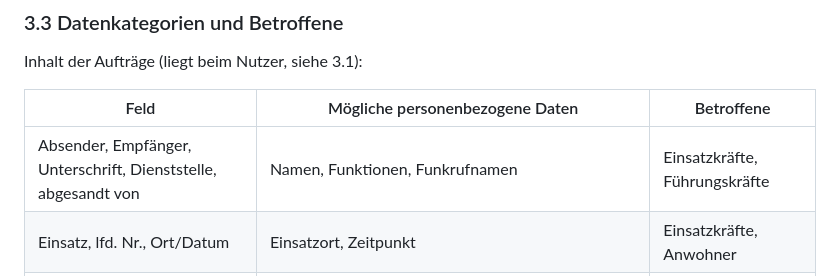
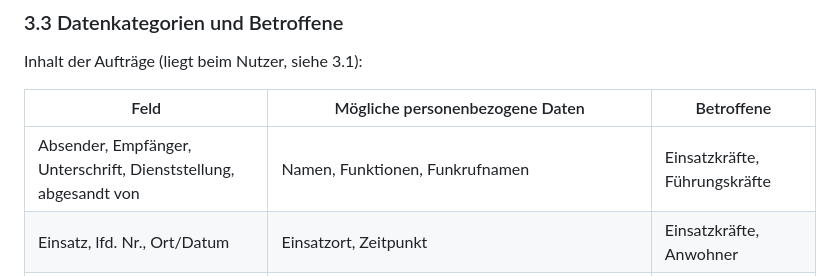
Before and after one commit to wattnpapa/einsatzauftrag, a Markdown page: docs/dsfa.md, the part around the change. GitHub-like rendering.

Commit message:
docs: Feld Dienststellung auch in der DSFA
Co-Authored-By: Claude Opus 5.5 <noreply@anthropic.com>
Claude-Session: https://claude.ai/code/session_01ECm9xQNNmP13JXtAFypZ6x

```diff
--- a/docs/dsfa.md
+++ b/docs/dsfa.md
@@ -54,7 +54,7 @@ Inhalt der Aufträge (liegt beim Nutzer, siehe 3.1):
 
 | Feld | Mögliche personenbezogene Daten | Betroffene |
 | --- | --- | --- |
-| Absender, Empfänger, Unterschrift, Dienststelle, abgesandt von | Namen, Funktionen, Funkrufnamen | Einsatzkräfte, Führungskräfte |
+| Absender, Empfänger, Unterschrift, Dienststellung, abgesandt von | Namen, Funktionen, Funkrufnamen | Einsatzkräfte, Führungskräfte |
 | Einsatz, lfd. Nr., Ort/Datum | Einsatzort, Zeitpunkt | Einsatzkräfte, Anwohner |
 | 1a Gefahren- und Schadenlage | Adressen, Schadensorte, Angaben zu Betroffenen des Schadens | Anwohner, Verletzte |
 | 1b, 1c, 3a bis 3c | Kräfte, Einsatzbereiche, Absichten | Einsatzkräfte |
```
